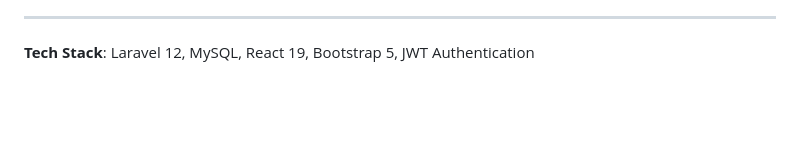
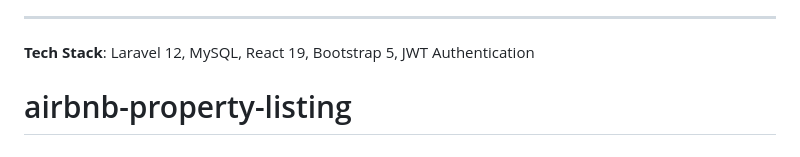
Before and after one commit to BinavB/airbnb-property-listing, a Markdown page: README.md, the part around the change. Drawn GitHub-style; blank space fills up the shorter version.

```diff
--- a/README.md
+++ b/README.md
@@ -314,3 +314,4 @@ npm start
 ---
 
 **Tech Stack**: Laravel 12, MySQL, React 19, Bootstrap 5, JWT Authentication
+# airbnb-property-listing
```
